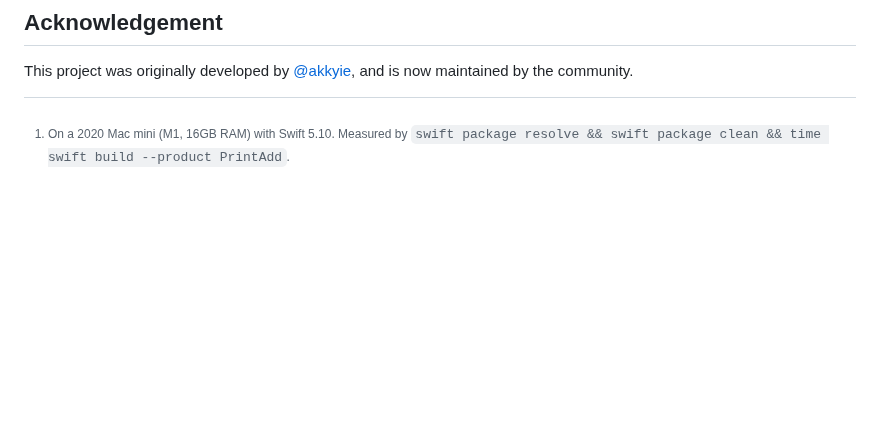
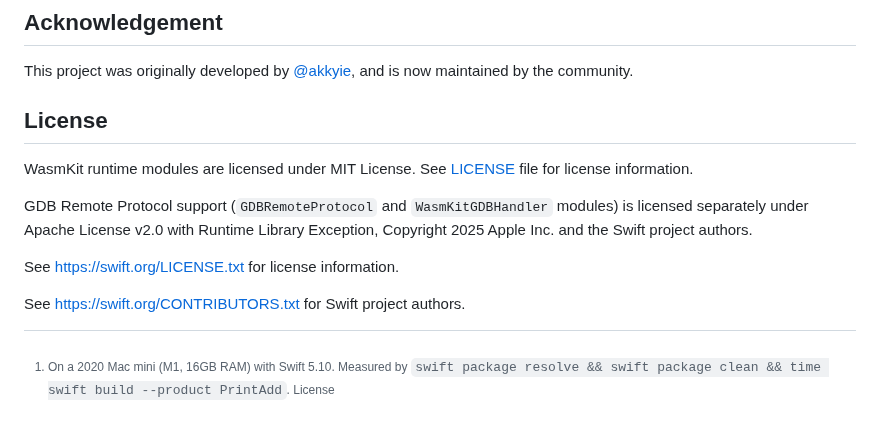
Before and after one commit to swiftwasm/WasmKit, a Markdown page: README.md, the part around the change. Rendered like a GitHub page; blank space fills up the shorter version.

Commit message:
Clarify licensing in `README.md`

```diff
--- a/README.md
+++ b/README.md
@@ -93,3 +93,14 @@ $ swift test
 This project was originally developed by [@akkyie](https://github.com/akkyie), and is now maintained by the community.
 
 [^1]: On a 2020 Mac mini (M1, 16GB RAM) with Swift 5.10. Measured by `swift package resolve && swift package clean && time swift build --product PrintAdd`.
+License
+
+## License
+
+WasmKit runtime modules are licensed under MIT License. See [LICENSE](https://raw.githubusercontent.com/swiftwasm/WasmKit/refs/heads/main/LICENSE) file for license information.
+
+GDB Remote Protocol support (`GDBRemoteProtocol` and `WasmKitGDBHandler` modules) is licensed separately under Apache License v2.0 with Runtime Library Exception, Copyright 2025 Apple Inc. and the Swift project authors.
+
+See https://swift.org/LICENSE.txt for license information.
+
+See https://swift.org/CONTRIBUTORS.txt for Swift project authors.
```
